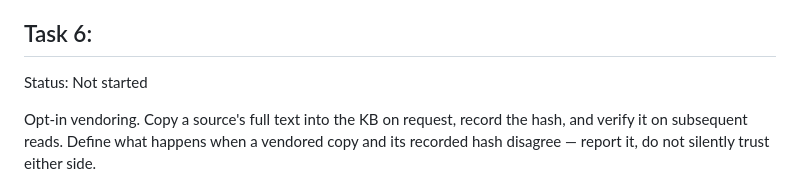
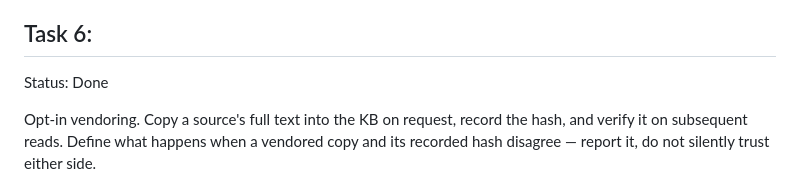
Before and after one commit to theorytoe/stemma, a Markdown page: .ctx/delegates/source-extraction.md, the part around the change. GitHub-like rendering.

Commit message:
update plan for vendoring

```diff
--- a/.ctx/delegates/source-extraction.md
+++ b/.ctx/delegates/source-extraction.md
@@ -108,7 +108,7 @@ without touching anything else.
 
 ## Task 6:
 
-Status: Not started
+Status: Done
 
 Opt-in vendoring. Copy a source's full text into the KB on request, record the
 hash, and verify it on subsequent reads. Define what happens when a vendored copy
```
